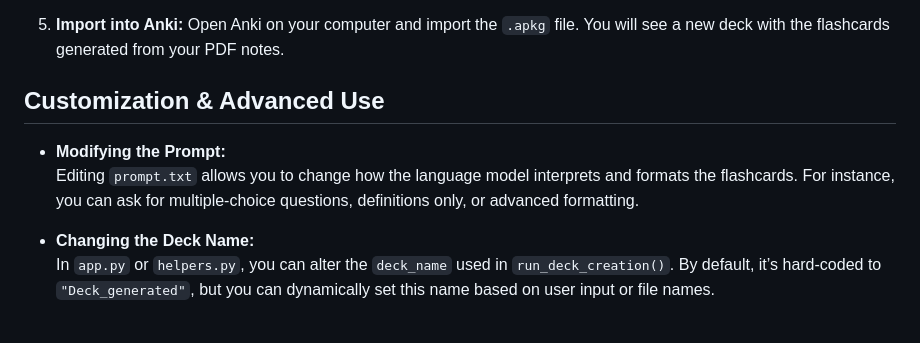
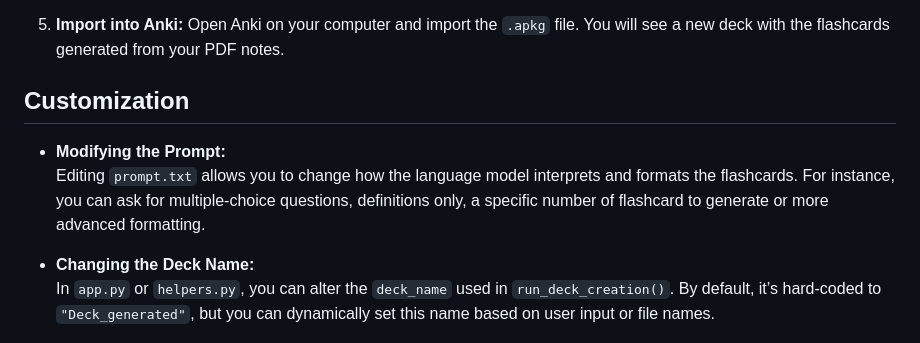
Before and after one commit to LuisHenryGT/PDF_to_Anki, a Markdown page: README.md, the part around the change. Drawn GitHub-style.

```diff
--- a/README.md
+++ b/README.md
@@ -126,10 +126,10 @@ project_folder/
 5. **Import into Anki:**
    Open Anki on your computer and import the `.apkg` file. You will see a new deck with the flashcards generated from your PDF notes.
 
-## Customization & Advanced Use
+## Customization
 
 - **Modifying the Prompt:**
-  Editing `prompt.txt` allows you to change how the language model interprets and formats the flashcards. For instance, you can ask for multiple-choice questions, definitions only, or advanced formatting.
+  Editing `prompt.txt` allows you to change how the language model interprets and formats the flashcards. For instance, you can ask for multiple-choice questions, definitions only, a specific number of flashcard to generate or more advanced formatting.
 
 - **Changing the Deck Name:**
   In `app.py` or `helpers.py`, you can alter the `deck_name` used in `run_deck_creation()`. By default, it’s hard-coded to `"Deck_generated"`, but you can dynamically set this name based on user input or file names.
```
